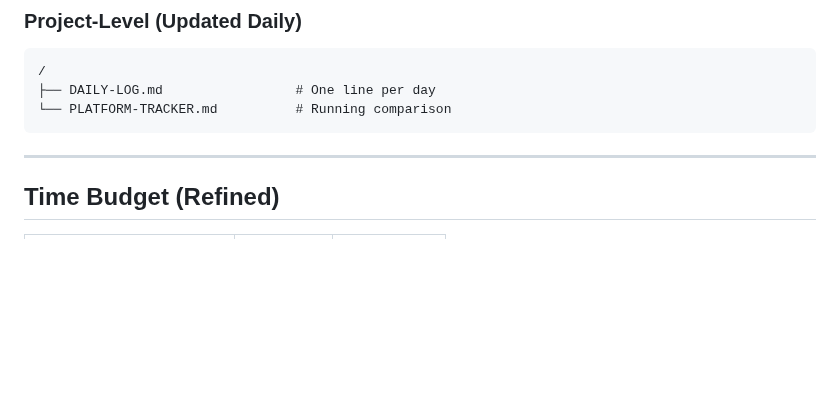
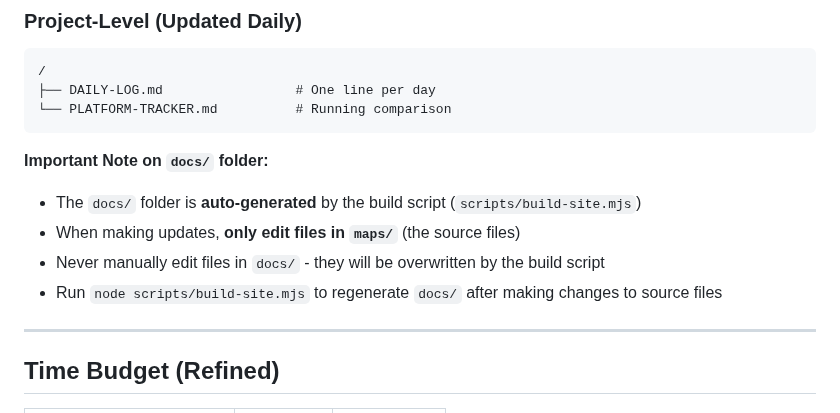
Before and after one commit to dannybauman/30-day-map-challenge-2025, a Markdown page: WORKFLOW.md, the part around the change. GitHub-like rendering; blank space fills up the shorter version.

Commit message:
Add note to WORKFLOW.md about docs/ folder being auto-generated
- Document that docs/ folder is auto-generated from maps/ source files
- Clarify that only maps/ should be edited, not docs/
- Remind to run build script to regenerate docs/ after changes

````diff
--- a/WORKFLOW.md
+++ b/WORKFLOW.md
@@ -160,6 +160,12 @@ maps/0X-theme/
 └── PLATFORM-TRACKER.md          # Running comparison
 ```
 
+**Important Note on `docs/` folder:**
+- The `docs/` folder is **auto-generated** by the build script (`scripts/build-site.mjs`)
+- When making updates, **only edit files in `maps/`** (the source files)
+- Never manually edit files in `docs/` - they will be overwritten by the build script
+- Run `node scripts/build-site.mjs` to regenerate `docs/` after making changes to source files
+
 ---
 
 ## Time Budget (Refined)
````
